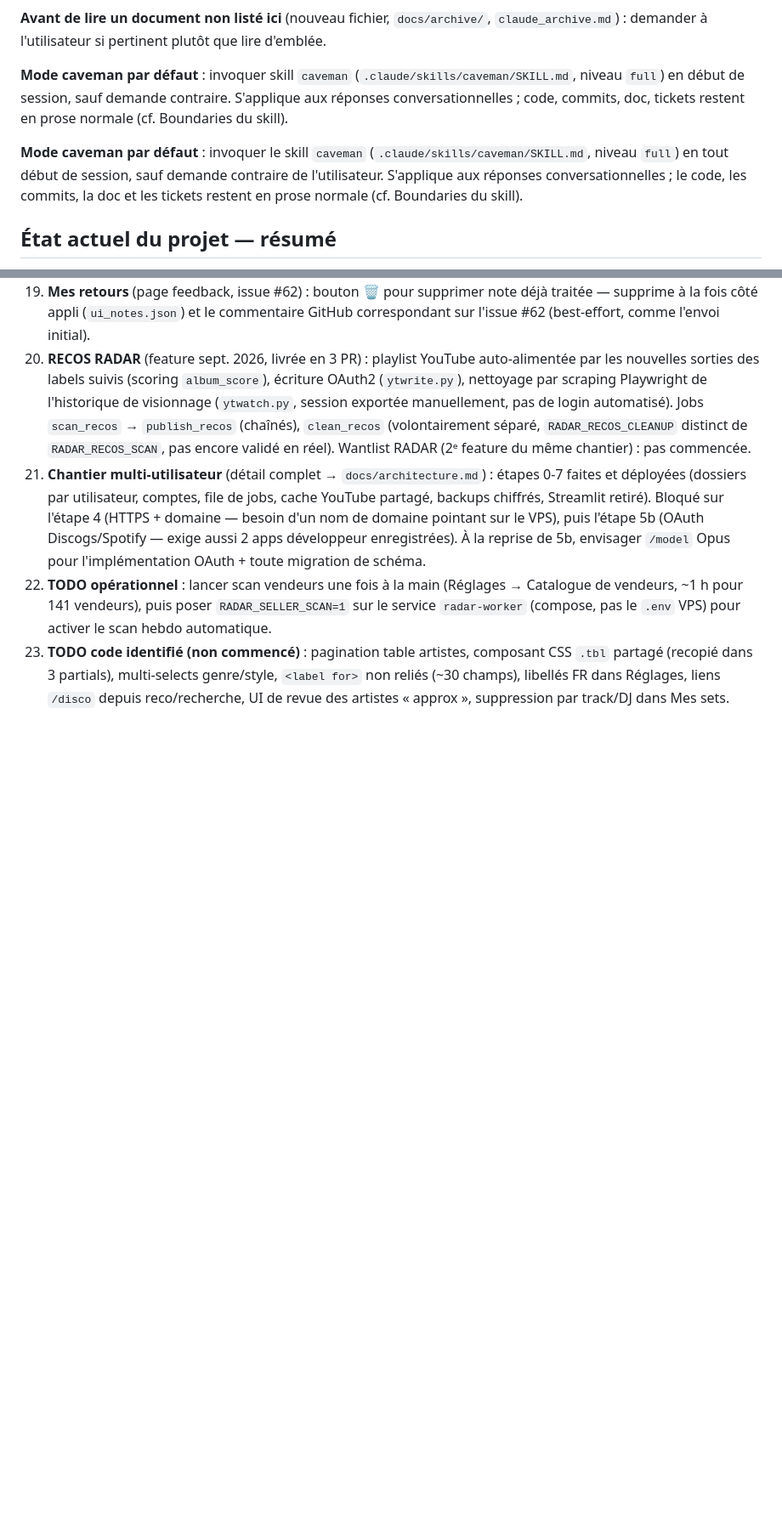
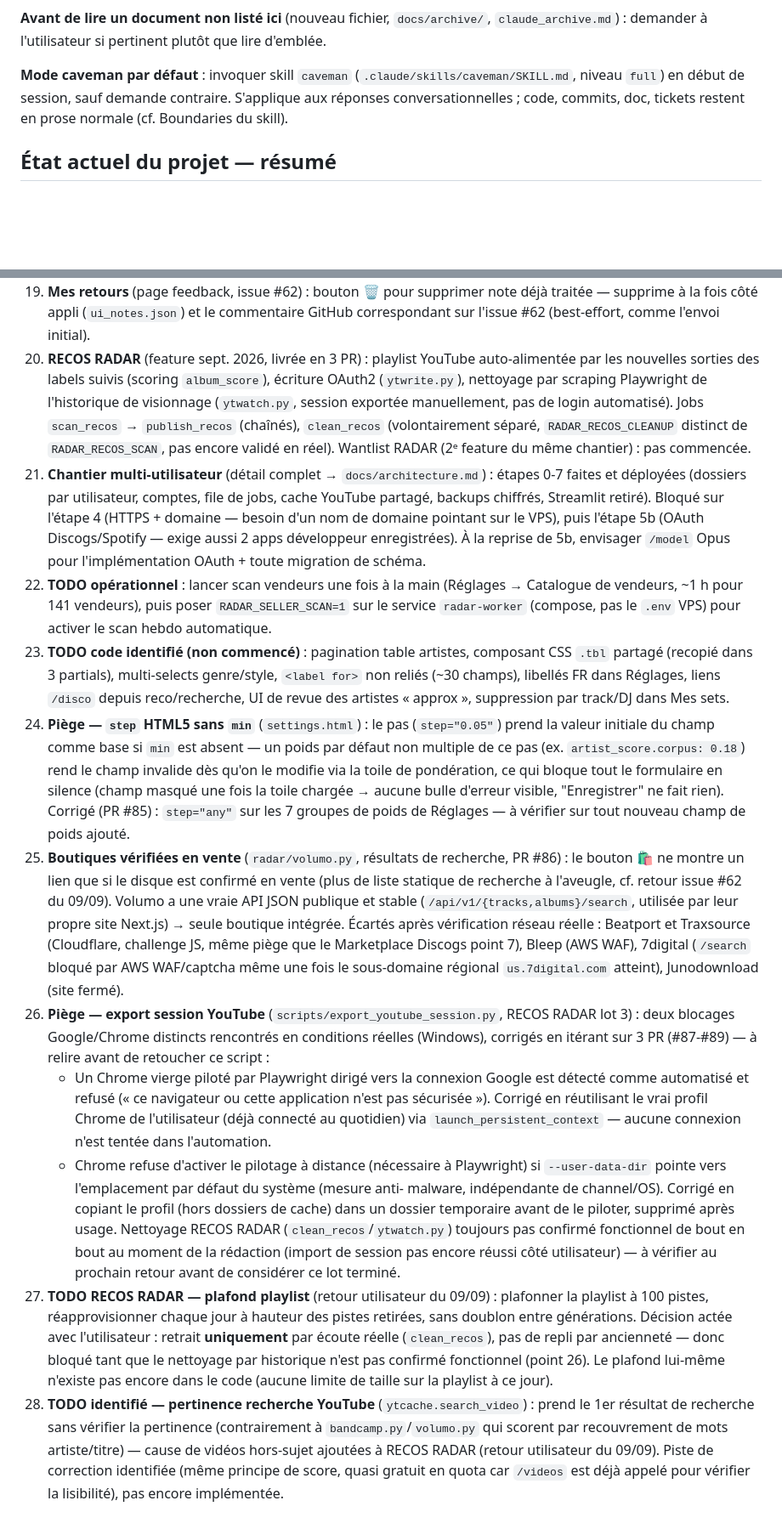
Before and after one commit to alixclaudel-hue/radar, a Markdown page: CLAUDE.md, 2 parts joined by grey strips. Shown at 85% size. GitHub-like rendering; blank space fills up the shorter version.

Commit message:
Mettre à jour CLAUDE.md : pièges et TODO de la session (PR #85-#89) (#90)
- Piège step HTML5 sans min (settings.html, cause du bug score artiste).
- Boutiques vérifiées en vente : Volumo intégré (API JSON stable),
  Beatport/Traxsource/Bleep/7digital écartés (Cloudflare/AWS WAF),
  Junodownload retiré (site fermé).
- Piège export session YouTube (2 blocages Google/Chrome successifs,
  3 PR) — nettoyage RECOS RADAR toujours pas confirmé fonctionnel.
- TODO plafond playlist RECOS RADAR (100 pistes, retrait par écoute
  réelle uniquement, bloqué sur le nettoyage).
- TODO pertinence recherche YouTube (vidéos hors-sujet, ytcache.search_video
  sans score de pertinence contrairement à bandcamp.py/volumo.py).
- Ménage : doublon du paragraphe "mode caveman par défaut".


Claude-Session: https://claude.ai/code/session_012DF9jjZRK5eS9ebxwJG6Nr

Co-authored-by: Claude <noreply@anthropic.com>

```diff
--- a/CLAUDE.md
+++ b/CLAUDE.md
@@ -9,11 +9,6 @@ Outil perso de crate-digging vinyle basé sur Discogs : ingère écoute (YouTube
 **Avant de lire un document non listé ici** (nouveau fichier, `docs/archive/`, `claude_archive.md`) : demander à l'utilisateur si pertinent plutôt que lire d'emblée.
 
 **Mode caveman par défaut** : invoquer skill `caveman` (`.claude/skills/caveman/SKILL.md`, niveau `full`) en début de session, sauf demande contraire. S'applique aux réponses conversationnelles ; code, commits, doc, tickets restent en prose normale (cf. Boundaries du skill).
-
-**Mode caveman par défaut** : invoquer le skill `caveman`
-(`.claude/skills/caveman/SKILL.md`, niveau `full`) en tout début de session, sauf
-demande contraire de l'utilisateur. S'applique aux réponses conversationnelles ; le code,
-les commits, la doc et les tickets restent en prose normale (cf. Boundaries du skill).
 
 ## État actuel du projet — résumé
 
@@ -80,3 +75,47 @@ les commits, la doc et les tickets restent en prose normale (cf. Boundaries du s
     `.tbl` partagé (recopié dans 3 partials), multi-selects genre/style, `<label for>` non
     reliés (~30 champs), libellés FR dans Réglages, liens `/disco` depuis reco/recherche,
     UI de revue des artistes « approx », suppression par track/DJ dans Mes sets.
+24. **Piège — `step` HTML5 sans `min`** (`settings.html`) : le pas (`step="0.05"`) prend la
+    valeur initiale du champ comme base si `min` est absent — un poids par défaut non
+    multiple de ce pas (ex. `artist_score.corpus: 0.18`) rend le champ invalide dès qu'on
+    le modifie via la toile de pondération, ce qui bloque tout le formulaire en silence
+    (champ masqué une fois la toile chargée → aucune bulle d'erreur visible, "Enregistrer"
+    ne fait rien). Corrigé (PR #85) : `step="any"` sur les 7 groupes de poids de Réglages —
+    à vérifier sur tout nouveau champ de poids ajouté.
+25. **Boutiques vérifiées en vente** (`radar/volumo.py`, résultats de recherche, PR #86) :
+    le bouton 🛍️ ne montre un lien que si le disque est confirmé en vente (plus de liste
+    statique de recherche à l'aveugle, cf. retour issue #62 du 09/09). Volumo a une vraie
+    API JSON publique et stable (`/api/v1/{tracks,albums}/search`, utilisée par leur propre
+    site Next.js) → seule boutique intégrée. Écartés après vérification réseau réelle :
+    Beatport et Traxsource (Cloudflare, challenge JS, même piège que le Marketplace
+    Discogs point 7), Bleep (AWS WAF), 7digital (`/search` bloqué par AWS WAF/captcha même
+    une fois le sous-domaine régional `us.7digital.com` atteint), Junodownload (site fermé).
+26. **Piège — export session YouTube** (`scripts/export_youtube_session.py`, RECOS RADAR
+    lot 3) : deux blocages Google/Chrome distincts rencontrés en conditions réelles
+    (Windows), corrigés en itérant sur 3 PR (#87-#89) — à relire avant de retoucher ce
+    script :
+    - Un Chrome vierge piloté par Playwright dirigé vers la connexion Google est détecté
+      comme automatisé et refusé (« ce navigateur ou cette application n'est pas
+      sécurisée »). Corrigé en réutilisant le vrai profil Chrome de l'utilisateur (déjà
+      connecté au quotidien) via `launch_persistent_context` — aucune connexion n'est
+      tentée dans l'automation.
+    - Chrome refuse d'activer le pilotage à distance (nécessaire à Playwright) si
+      `--user-data-dir` pointe vers l'emplacement par défaut du système (mesure anti-
+      malware, indépendante de channel/OS). Corrigé en copiant le profil (hors dossiers
+      de cache) dans un dossier temporaire avant de le piloter, supprimé après usage.
+    Nettoyage RECOS RADAR (`clean_recos`/`ytwatch.py`) toujours pas confirmé fonctionnel
+    de bout en bout au moment de la rédaction (import de session pas encore réussi côté
+    utilisateur) — à vérifier au prochain retour avant de considérer ce lot terminé.
+27. **TODO RECOS RADAR — plafond playlist** (retour utilisateur du 09/09) : plafonner la
+    playlist à 100 pistes, réapprovisionner chaque jour à hauteur des pistes retirées,
+    sans doublon entre générations. Décision actée avec l'utilisateur : retrait
+    **uniquement** par écoute réelle (`clean_recos`), pas de repli par ancienneté — donc
+    bloqué tant que le nettoyage par historique n'est pas confirmé fonctionnel (point 26).
+    Le plafond lui-même n'existe pas encore dans le code (aucune limite de taille sur la
+    playlist à ce jour).
+28. **TODO identifié — pertinence recherche YouTube** (`ytcache.search_video`) : prend le
+    1er résultat de recherche sans vérifier la pertinence (contrairement à
+    `bandcamp.py`/`volumo.py` qui scorent par recouvrement de mots artiste/titre) — cause
+    de vidéos hors-sujet ajoutées à RECOS RADAR (retour utilisateur du 09/09). Piste de
+    correction identifiée (même principe de score, quasi gratuit en quota car `/videos`
+    est déjà appelé pour vérifier la lisibilité), pas encore implémentée.
```
